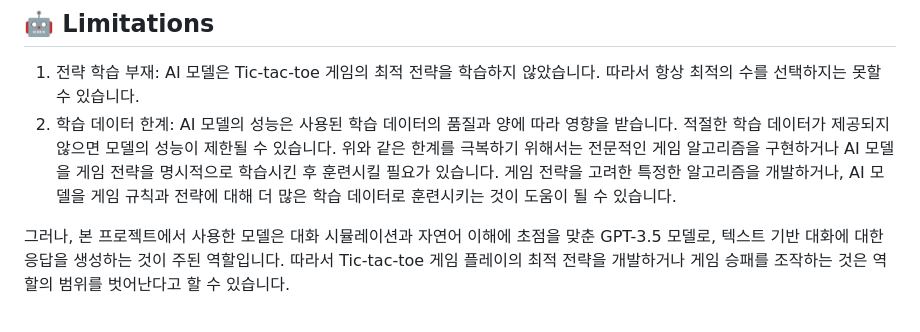
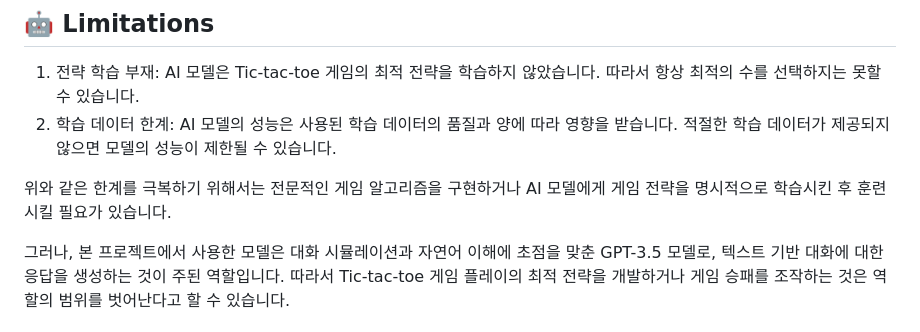
Before and after one commit to sungbinlee/BookFinderAI, a Markdown page: README.md, the part around the change. Rendered like a GitHub page.

```diff
--- a/README.md
+++ b/README.md
@@ -96,7 +96,8 @@ HTML, CSS, JavaScript를 통해 웹 페이지를 구성하고, ChatGPT와의 상
 ## 🤖 Limitations
 1. 전략 학습 부재: AI 모델은 Tic-tac-toe 게임의 최적 전략을 학습하지 않았습니다. 따라서 항상 최적의 수를 선택하지는 못할 수 있습니다.
 2. 학습 데이터 한계: AI 모델의 성능은 사용된 학습 데이터의 품질과 양에 따라 영향을 받습니다. 적절한 학습 데이터가 제공되지 않으면 모델의 성능이 제한될 수 있습니다.
-위와 같은 한계를 극복하기 위해서는 전문적인 게임 알고리즘을 구현하거나 AI 모델을 게임 전략을 명시적으로 학습시킨 후 훈련시킬 필요가 있습니다. 게임 전략을 고려한 특정한 알고리즘을 개발하거나, AI 모델을 게임 규칙과 전략에 대해 더 많은 학습 데이터로 훈련시키는 것이 도움이 될 수 있습니다.
+
+위와 같은 한계를 극복하기 위해서는 전문적인 게임 알고리즘을 구현하거나 AI 모델에게 게임 전략을 명시적으로 학습시킨 후 훈련시킬 필요가 있습니다.
 
 그러나, 본 프로젝트에서 사용한 모델은 대화 시뮬레이션과 자연어 이해에 초점을 맞춘 GPT-3.5 모델로, 텍스트 기반 대화에 대한 응답을 생성하는 것이 주된 역할입니다. 따라서 Tic-tac-toe 게임 플레이의 최적 전략을 개발하거나 게임 승패를 조작하는 것은 역할의 범위를 벗어난다고 할 수 있습니다.
 
```
